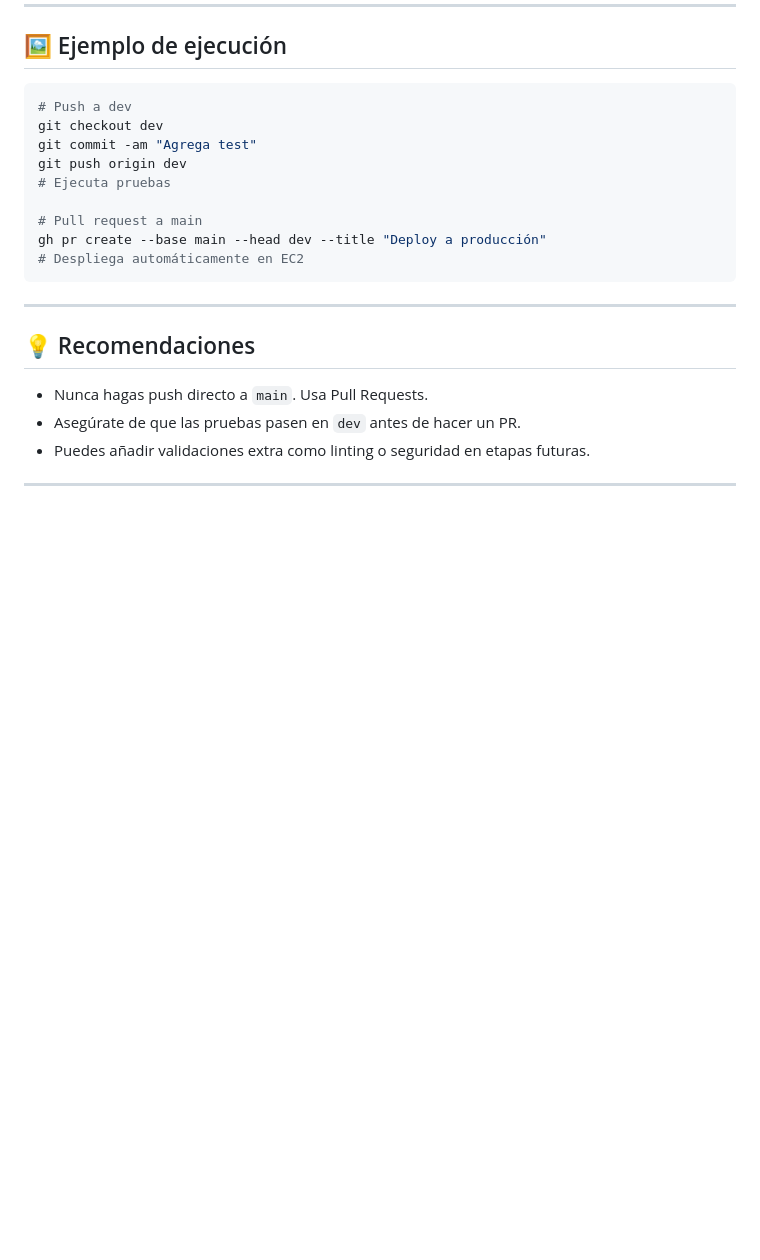
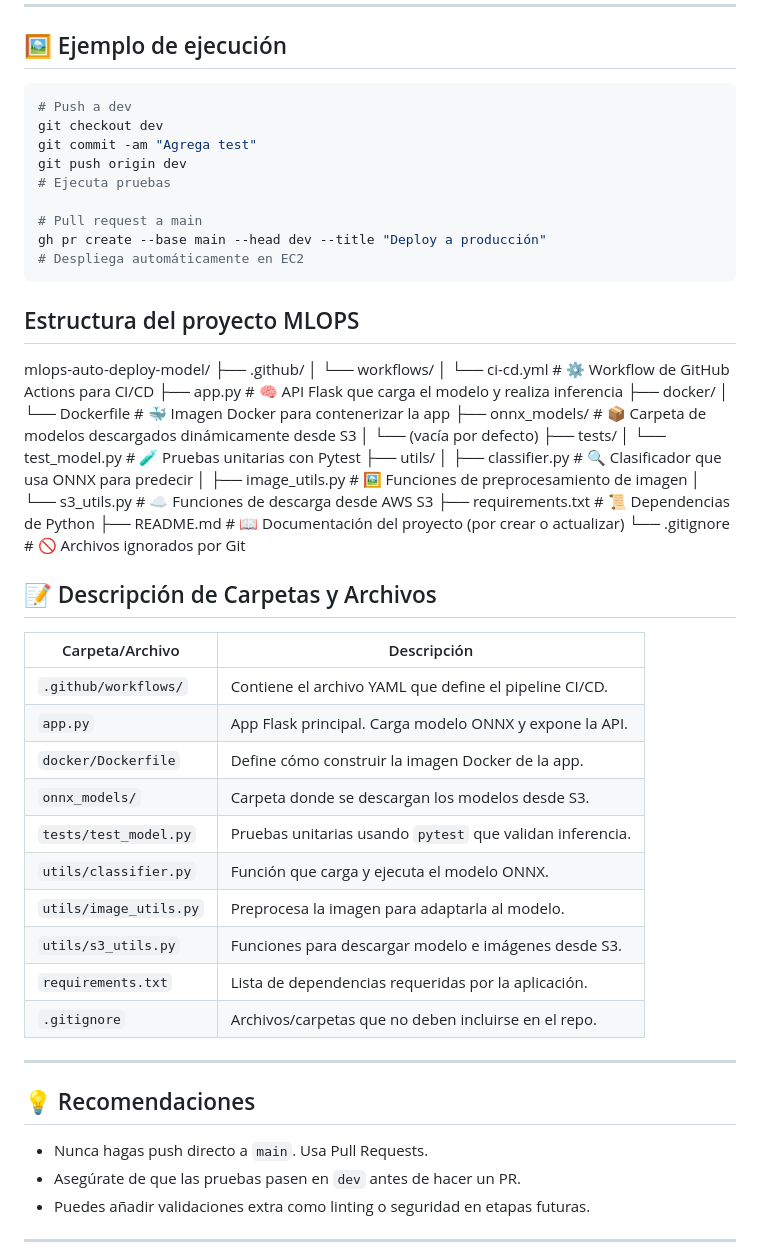
Before and after one commit to claudia-pixel/mlops-auto-deploy-model, a Markdown page: README.md, the part around the change. GitHub-like rendering; blank space fills up the shorter version.

Commit message:
modificar README segunda version

````diff
--- a/README.md
+++ b/README.md
@@ -106,6 +106,43 @@ git push origin dev
 gh pr create --base main --head dev --title "Deploy a producción"
 # Despliega automáticamente en EC2
 ```
+## Estructura del proyecto MLOPS
+
+mlops-auto-deploy-model/
+├── .github/
+│   └── workflows/
+│       └── ci-cd.yml                # ⚙️ Workflow de GitHub Actions para CI/CD
+├── app.py                           # 🧠 API Flask que carga el modelo y realiza inferencia
+├── docker/
+│   └── Dockerfile                   # 🐳 Imagen Docker para contenerizar la app
+├── onnx_models/                     # 📦 Carpeta de modelos descargados dinámicamente desde S3
+│   └── (vacía por defecto)
+├── tests/
+│   └── test_model.py                # 🧪 Pruebas unitarias con Pytest
+├── utils/
+│   ├── classifier.py                # 🔍 Clasificador que usa ONNX para predecir
+│   ├── image_utils.py               # 🖼️ Funciones de preprocesamiento de imagen
+│   └── s3_utils.py                  # ☁️ Funciones de descarga desde AWS S3
+├── requirements.txt                 # 📜 Dependencias de Python
+├── README.md                        # 📖 Documentación del proyecto (por crear o actualizar)
+└── .gitignore                       # 🚫 Archivos ignorados por Git
+
+
+## 📝 Descripción de Carpetas y Archivos
+
+| Carpeta/Archivo        | Descripción                                               |
+| ---------------------- | --------------------------------------------------------- |
+| `.github/workflows/`   | Contiene el archivo YAML que define el pipeline CI/CD.    |
+| `app.py`               | App Flask principal. Carga modelo ONNX y expone la API.   |
+| `docker/Dockerfile`    | Define cómo construir la imagen Docker de la app.         |
+| `onnx_models/`         | Carpeta donde se descargan los modelos desde S3.          |
+| `tests/test_model.py`  | Pruebas unitarias usando `pytest` que validan inferencia. |
+| `utils/classifier.py`  | Función que carga y ejecuta el modelo ONNX.               |
+| `utils/image_utils.py` | Preprocesa la imagen para adaptarla al modelo.            |
+| `utils/s3_utils.py`    | Funciones para descargar modelo e imágenes desde S3.      |
+| `requirements.txt`     | Lista de dependencias requeridas por la aplicación.       |
+| `.gitignore`           | Archivos/carpetas que no deben incluirse en el repo.      |
+
 
 ---
 
````
